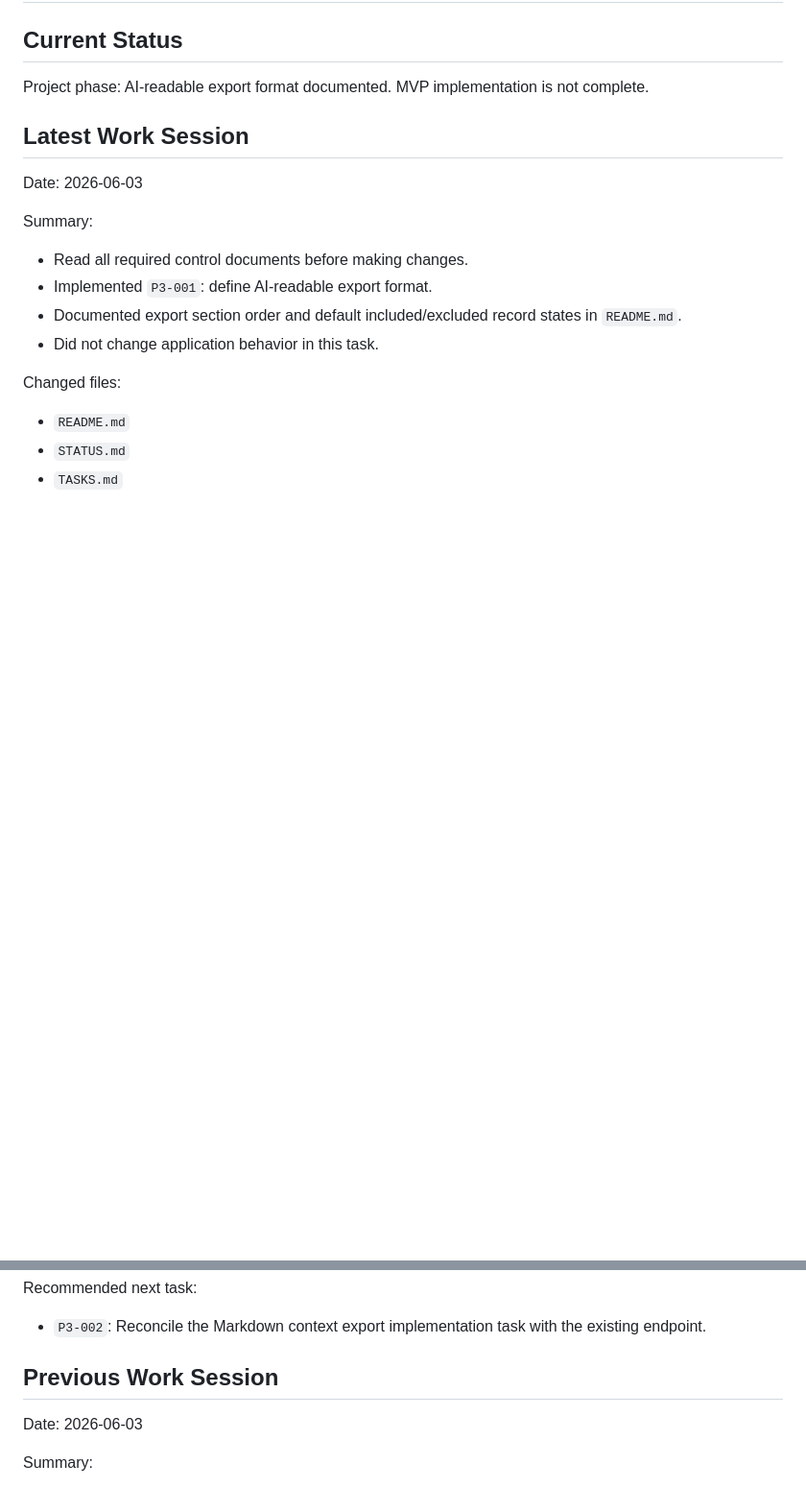
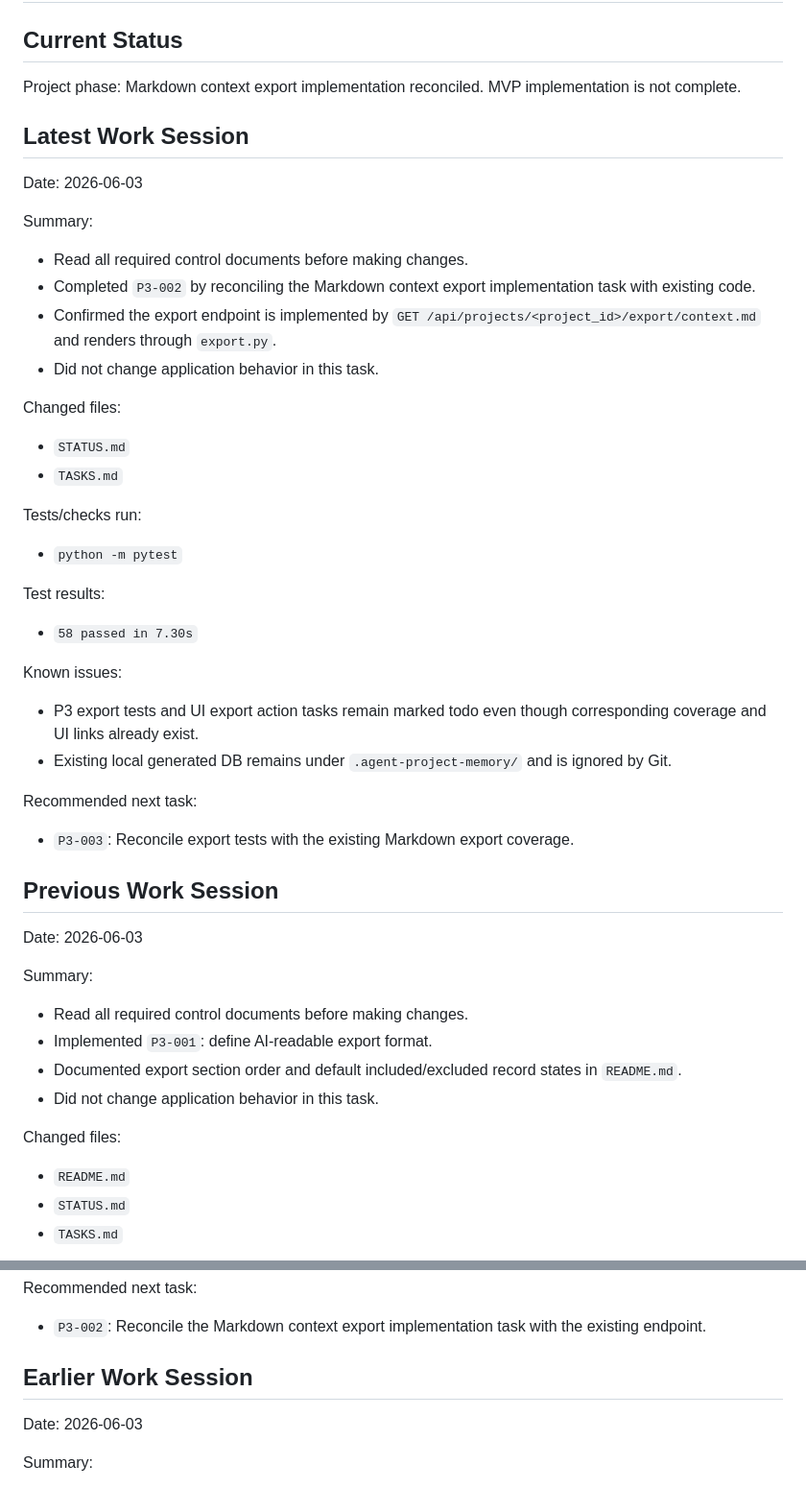
Before and after one commit to jaoushingan88/agent-project-memory, a Markdown page: STATUS.md, 2 parts joined by grey strips. Shown at 96% size. GitHub-like rendering; blank space fills up the shorter version.

Commit message:
Reconcile markdown export task

```diff
--- a/STATUS.md
+++ b/STATUS.md
@@ -2,9 +2,42 @@
 
 ## Current Status
 
-Project phase: AI-readable export format documented. MVP implementation is not complete.
+Project phase: Markdown context export implementation reconciled. MVP implementation is not complete.
 
 ## Latest Work Session
+
+Date: 2026-06-03
+
+Summary:
+
+- Read all required control documents before making changes.
+- Completed `P3-002` by reconciling the Markdown context export implementation task with existing code.
+- Confirmed the export endpoint is implemented by `GET /api/projects/<project_id>/export/context.md` and renders through `export.py`.
+- Did not change application behavior in this task.
+
+Changed files:
+
+- `STATUS.md`
+- `TASKS.md`
+
+Tests/checks run:
+
+- `python -m pytest`
+
+Test results:
+
+- `58 passed in 7.30s`
+
+Known issues:
+
+- P3 export tests and UI export action tasks remain marked todo even though corresponding coverage and UI links already exist.
+- Existing local generated DB remains under `.agent-project-memory/` and is ignored by Git.
+
+Recommended next task:
+
+- `P3-003`: Reconcile export tests with the existing Markdown export coverage.
+
+## Previous Work Session
 
 Date: 2026-06-03
 
@@ -38,7 +71,7 @@ Recommended next task:
 
 - `P3-002`: Reconcile the Markdown context export implementation task with the existing endpoint.
 
-## Previous Work Session
+## Earlier Work Session
 
 Date: 2026-06-03
 
```
Also changed, not shown: TASKS.md (+2 -2 lines).
